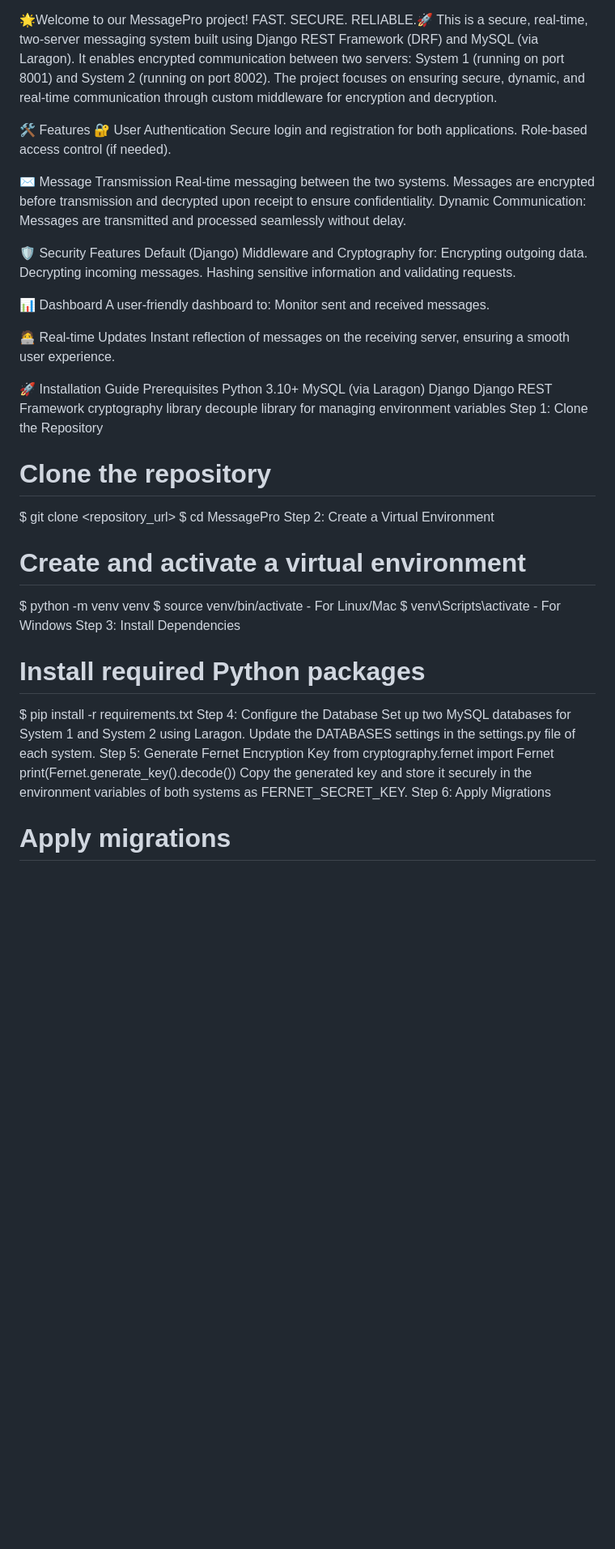
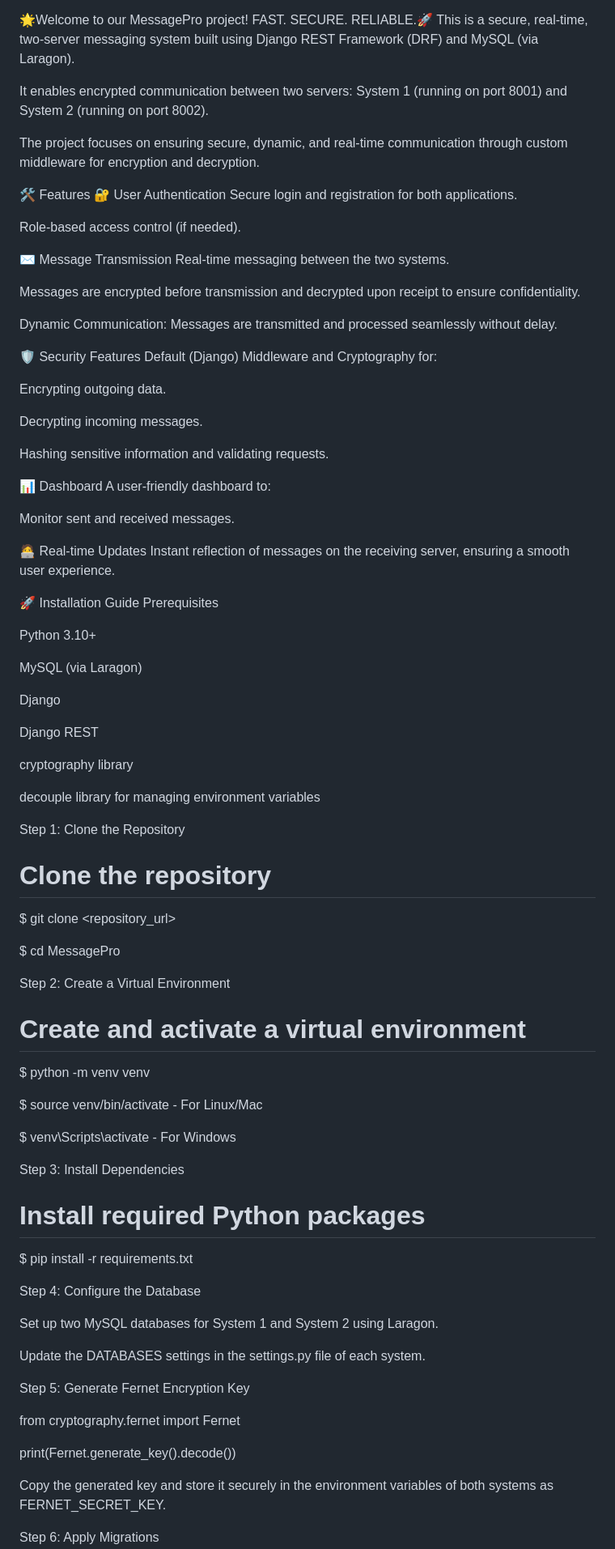
Before and after one commit to itsjorgie/sms_final_drf, a Markdown page: README.md, the part around one of its changes. Shown at 81% size. Drawn GitHub-style; blank space fills up the shorter version.

```diff
--- a/README.md
+++ b/README.md
@@ -1,27 +1,36 @@
 Django REST Framework (DRF) Secure Message Applications
 
 🌟Welcome to our MessagePro project! FAST. SECURE. RELIABLE.🚀 This is a secure, real-time, two-server messaging system built using Django REST Framework (DRF) and MySQL (via Laragon).
+
 It enables encrypted communication between two servers: System 1 (running on port 8001) and System 2 (running on port 8002).
+
 The project focuses on ensuring secure, dynamic, and real-time communication through custom middleware for encryption and decryption.
 
 🛠️ Features
 🔐 User Authentication
 Secure login and registration for both applications.
+
 Role-based access control (if needed).
 
 ✉️ Message Transmission
 Real-time messaging between the two systems.
+
 Messages are encrypted before transmission and decrypted upon receipt to ensure confidentiality.
+
 Dynamic Communication: Messages are transmitted and processed seamlessly without delay.
 
 🛡️ Security Features
 Default (Django) Middleware and Cryptography for:
+
 Encrypting outgoing data.
+
 Decrypting incoming messages.
+
 Hashing sensitive information and validating requests.
 
 📊 Dashboard
 A user-friendly dashboard to:
+
 Monitor sent and received messages.
 
 🧑‍💻 Real-time Updates
@@ -29,28 +38,53 @@ Instant reflection of messages on the receiving server, ensuring a smooth user e
 
 🚀 Installation Guide
 Prerequisites
+
 Python 3.10+
+
 MySQL (via Laragon)
+
 Django
-Django REST Framework
+
+Django REST
+
 cryptography library
+
 decouple library for managing environment variables
+
 Step 1: Clone the Repository
+
 # Clone the repository
+
 $ git clone <repository_url>
+
 $ cd MessagePro
+
 Step 2: Create a Virtual Environment
+
 # Create and activate a virtual environment
+
 $ python -m venv venv
+
 $ source venv/bin/activate  - For Linux/Mac
+
 $ venv\Scripts\activate  - For Windows
+
 Step 3: Install Dependencies
+
 # Install required Python packages
+
 $ pip install -r requirements.txt
+
 Step 4: Configure the Database
+
 Set up two MySQL databases for System 1 and System 2 using Laragon.
+
 Update the DATABASES settings in the settings.py file of each system.
+
 Step 5: Generate Fernet Encryption Key
+
 from cryptography.fernet import Fernet
+
 print(Fernet.generate_key().decode())
+
 Copy the generated key and store it securely in the environment variables of both systems as FERNET_SECRET_KEY.
```
Also changed, not shown: other parts of README.md (+17 -0 lines).
